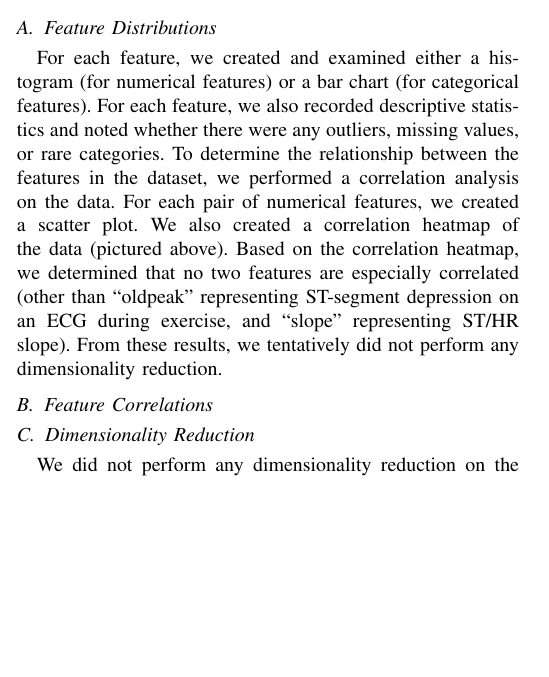
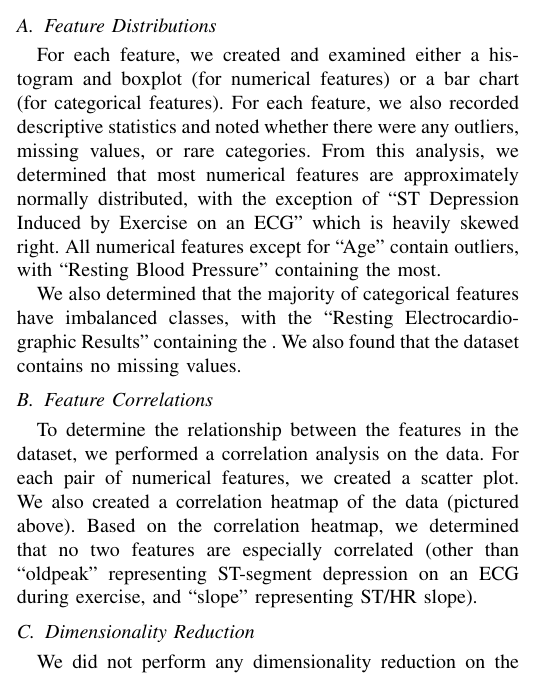
Before and after one commit to abasu2/ecs171final, a LaTeX paper (report/src/main.tex, which reads report/src/3-eda.tex): part of one column of page 1 of 4, cut so that both start at the same text, the shorter picture padded with empty space. Compiled offline with pdfLaTeX; a missing font is replaced by an installed copy or a similar font; a LaTeX package or settings file that is missing is left out.

Commit message:
More updates on the EDA section

```diff
--- a/report/src/3-eda.tex
+++ b/report/src/3-eda.tex
@@ -3,9 +3,13 @@
 The goal of exploratory data analysis (EDA) is to understand the dataset and its features. This process involves examining the data, identifying patterns, and summarizing the main characteristics of the dataset. We first provide a detailed analysis of the features and their distributions, describe the correlations between features, and justify our lack of dimensionality reduction.
 
 \subsection{Feature Distributions}
-For each feature, we created and examined either a histogram (for numerical features) or a bar chart (for categorical features). For each feature, we also recorded descriptive statistics and noted whether there were any outliers, missing values, or rare categories. To determine the relationship between the features in the dataset, we performed a correlation analysis on the data. For each pair of numerical features, we created a scatter plot. We also created a correlation heatmap of the data (pictured above). Based on the correlation heatmap, we determined that no two features are especially correlated (other than ``oldpeak'' representing ST-segment depression on an ECG during exercise, and ``slope'' representing ST/HR slope). From these results, we tentatively did not perform any dimensionality reduction.
+For each feature, we created and examined either a histogram and boxplot (for numerical features) or a bar chart (for categorical features). For each feature, we also recorded descriptive statistics and noted whether there were any outliers, missing values, or rare categories.
+From this analysis, we determined that most numerical features are approximately normally distributed, with the exception of ``ST Depression Induced by Exercise on an ECG'' which is heavily skewed right. All numerical features except for ``Age'' contain outliers, with ``Resting Blood Pressure'' containing the most.
+
+We also determined that the majority of categorical features have imbalanced classes, with the ``Resting Electrocardiographic Results'' containing the . We also found that the dataset contains no missing values.
 
 \subsection{Feature Correlations}
+To determine the relationship between the features in the dataset, we performed a correlation analysis on the data. For each pair of numerical features, we created a scatter plot. We also created a correlation heatmap of the data (pictured above). Based on the correlation heatmap, we determined that no two features are especially correlated (other than ``oldpeak'' representing ST-segment depression on an ECG during exercise, and ``slope'' representing ST/HR slope).
 
 \subsection{Dimensionality Reduction}
 We did not perform any dimensionality reduction on the dataset. The dataset contains only 13 features, which is a manageable number for most machine learning algorithms. We also did not find any features that were highly correlated with each other, so we did not need to remove any features on that basis.
```
